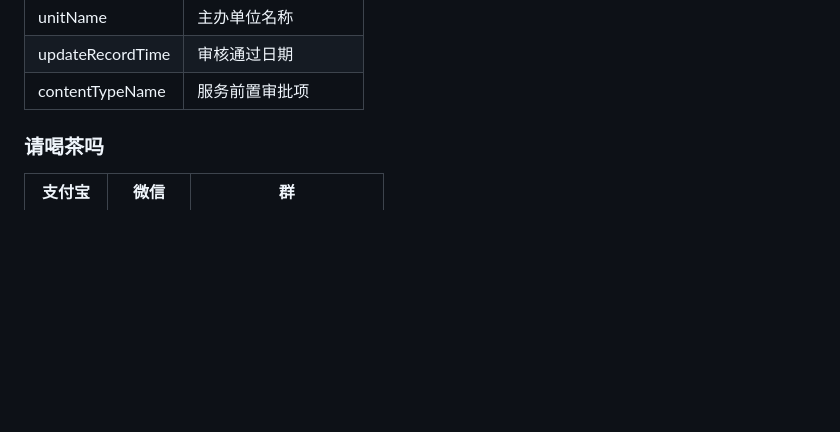
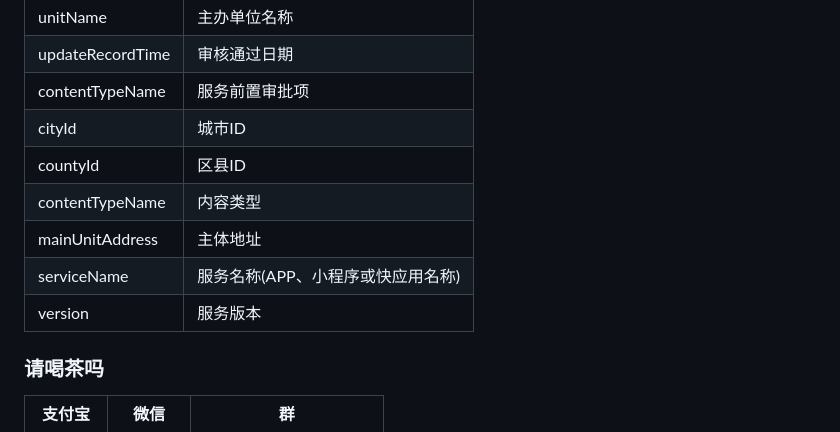
Before and after one commit to HG-ha/ICP_Query, a Markdown page: README.md, the part around the change. GitHub-like rendering; blank space fills up the shorter version.

```diff
--- a/README.md
+++ b/README.md
@@ -115,6 +115,12 @@ asyncio.run(main("微信"))
 |  unitName         |  主办单位名称        |
 |  updateRecordTime |  审核通过日期        |
 |  contentTypeName  |  服务前置审批项      |
+|  cityId           |  城市ID             |
+|  countyId         |  区县ID             |
+|  contentTypeName  |  内容类型           |
+|  mainUnitAddress  |  主体地址           |
+|  serviceName      |  服务名称(APP、小程序或快应用名称)  |
+|  version          |  服务版本           |
 
 
 ### 请喝茶吗
```
